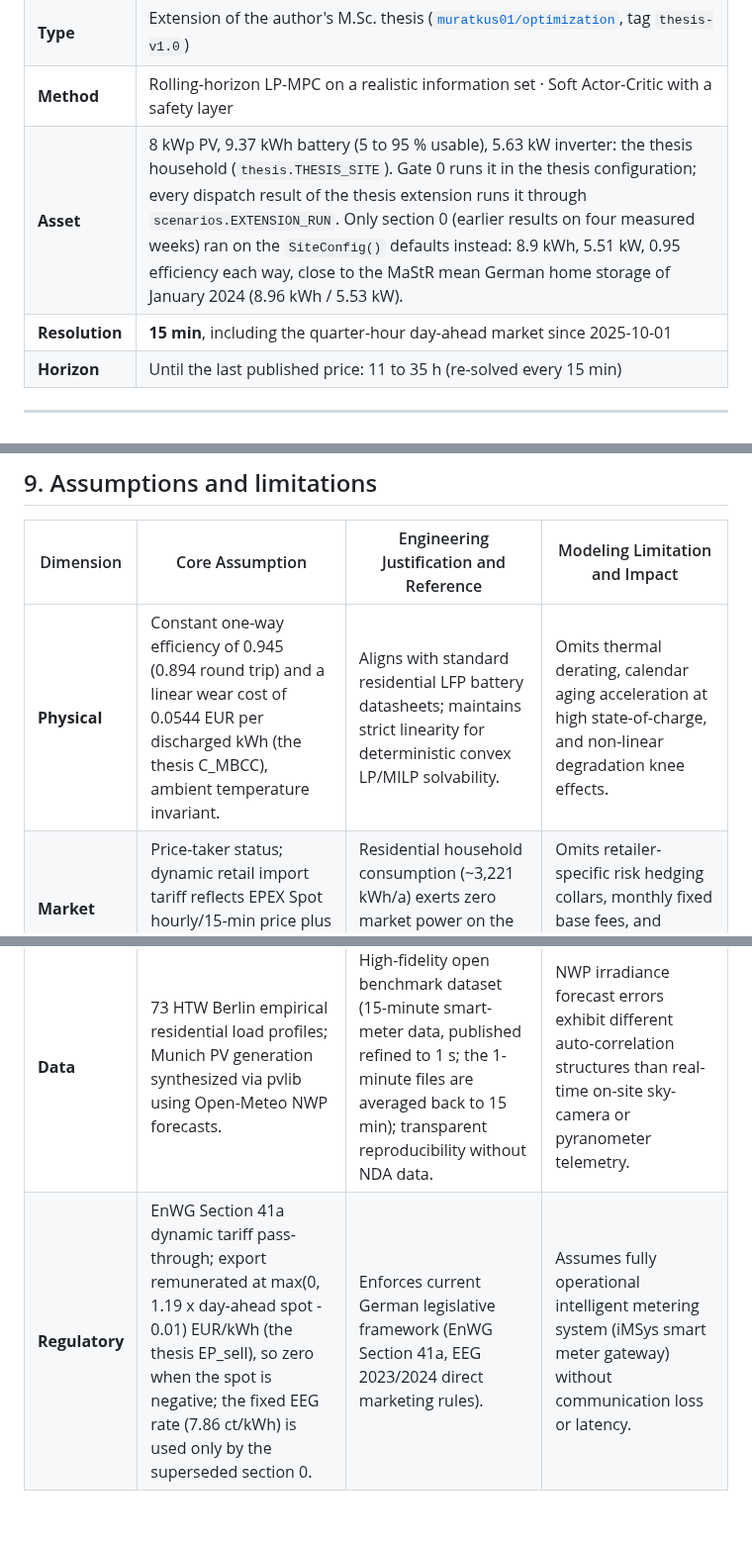
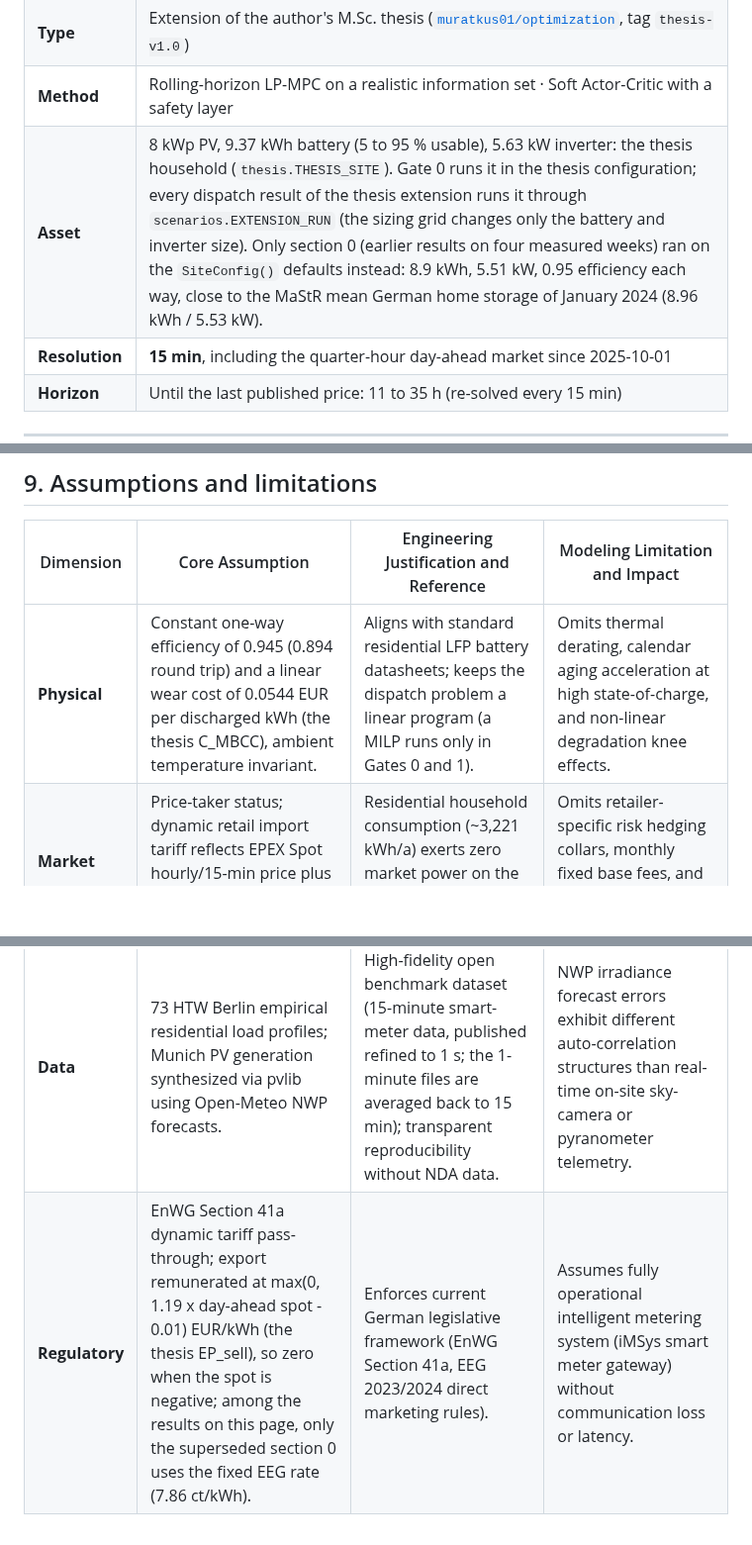
Before and after one commit to muratkus01/Portfolio, a Markdown page: projects/01-prosumer-pv-bess-mpc-rl/README.md, 3 parts joined by grey strips. Shown at 99% size. GitHub-like rendering; blank space fills up the shorter version.

```diff
--- a/projects/01-prosumer-pv-bess-mpc-rl/README.md
+++ b/projects/01-prosumer-pv-bess-mpc-rl/README.md
@@ -7,7 +7,7 @@
 | **Status** | **Implemented and evaluated** on 2025/2026 out-of-sample data, 73 measured households |
 | **Type** | Extension of the author's M.Sc. thesis ([`muratkus01/optimization`](https://github.com/muratkus01/optimization), tag `thesis-v1.0`) |
 | **Method** | Rolling-horizon LP-MPC on a realistic information set · Soft Actor-Critic with a safety layer |
-| **Asset** | 8 kWp PV, 9.37 kWh battery (5 to 95 % usable), 5.63 kW inverter: the thesis household (`thesis.THESIS_SITE`). Gate 0 runs it in the thesis configuration; every dispatch result of the thesis extension runs it through `scenarios.EXTENSION_RUN`. Only section 0 (earlier results on four measured weeks) ran on the `SiteConfig()` defaults instead: 8.9 kWh, 5.51 kW, 0.95 efficiency each way, close to the MaStR mean German home storage of January 2024 (8.96 kWh / 5.53 kW). |
+| **Asset** | 8 kWp PV, 9.37 kWh battery (5 to 95 % usable), 5.63 kW inverter: the thesis household (`thesis.THESIS_SITE`). Gate 0 runs it in the thesis configuration; every dispatch result of the thesis extension runs it through `scenarios.EXTENSION_RUN` (the sizing grid changes only the battery and inverter size). Only section 0 (earlier results on four measured weeks) ran on the `SiteConfig()` defaults instead: 8.9 kWh, 5.51 kW, 0.95 efficiency each way, close to the MaStR mean German home storage of January 2024 (8.96 kWh / 5.53 kW). |
 | **Resolution** | **15 min**, including the quarter-hour day-ahead market since 2025-10-01 |
 | **Horizon** | Until the last published price: 11 to 35 h (re-solved every 15 min) |
 
@@ -580,7 +580,7 @@ where `c_imp(t)` is the full dynamic retail price, `c_exp(t)` is the export reve
 
 | Dimension | Core Assumption | Engineering Justification and Reference | Modeling Limitation and Impact |
 |---|---|---|---|
-| **Physical** | Constant one-way efficiency of 0.945 (0.894 round trip) and a linear wear cost of 0.0544 EUR per discharged kWh (the thesis C_MBCC), ambient temperature invariant. | Aligns with standard residential LFP battery datasheets; maintains strict linearity for deterministic convex LP/MILP solvability. | Omits thermal derating, calendar aging acceleration at high state-of-charge, and non-linear degradation knee effects. |
+| **Physical** | Constant one-way efficiency of 0.945 (0.894 round trip) and a linear wear cost of 0.0544 EUR per discharged kWh (the thesis C_MBCC), ambient temperature invariant. | Aligns with standard residential LFP battery datasheets; keeps the dispatch problem a linear program (a MILP runs only in Gates 0 and 1). | Omits thermal derating, calendar aging acceleration at high state-of-charge, and non-linear degradation knee effects. |
 | **Market** | Price-taker status; dynamic retail import tariff reflects EPEX Spot hourly/15-min price plus static statutory adders and taxes. | Residential household consumption (~3,221 kWh/a) exerts zero market power on the DE-LU wholesale market. | Omits retailer-specific risk hedging collars, monthly fixed base fees, and dynamic grid fee variations. |
 | **Data** | 73 HTW Berlin empirical residential load profiles; Munich PV generation synthesized via pvlib using Open-Meteo NWP forecasts. | High-fidelity open benchmark dataset (15-minute smart-meter data, published refined to 1 s; the 1-minute files are averaged back to 15 min); transparent reproducibility without NDA data. | NWP irradiance forecast errors exhibit different auto-correlation structures than real-time on-site sky-camera or pyranometer telemetry. |
-| **Regulatory** | EnWG Section 41a dynamic tariff pass-through; export remunerated at max(0, 1.19 x day-ahead spot - 0.01) EUR/kWh (the thesis EP_sell), so zero when the spot is negative; the fixed EEG rate (7.86 ct/kWh) is used only by the superseded section 0. | Enforces current German legislative framework (EnWG Section 41a, EEG 2023/2024 direct marketing rules). | Assumes fully operational intelligent metering system (iMSys smart meter gateway) without communication loss or latency. |
+| **Regulatory** | EnWG Section 41a dynamic tariff pass-through; export remunerated at max(0, 1.19 x day-ahead spot - 0.01) EUR/kWh (the thesis EP_sell), so zero when the spot is negative; among the results on this page, only the superseded section 0 uses the fixed EEG rate (7.86 ct/kWh). | Enforces current German legislative framework (EnWG Section 41a, EEG 2023/2024 direct marketing rules). | Assumes fully operational intelligent metering system (iMSys smart meter gateway) without communication loss or latency. |
```
Also changed, not shown: other parts of projects/01-prosumer-pv-bess-mpc-rl/README.md (+6 -6 lines).
